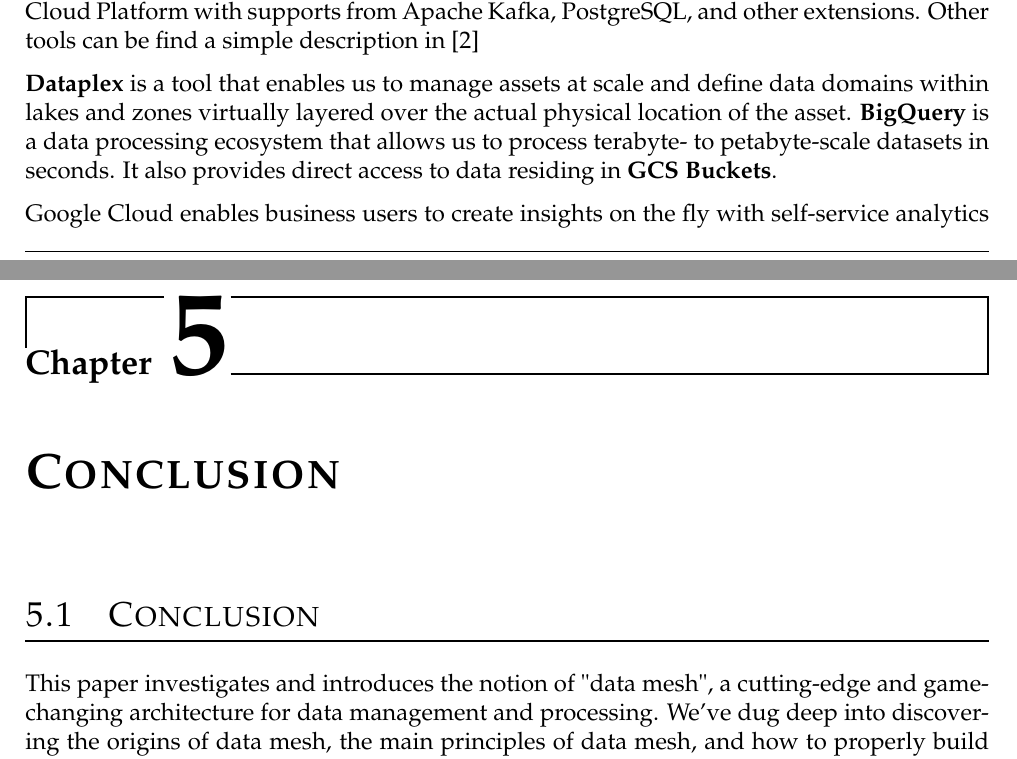
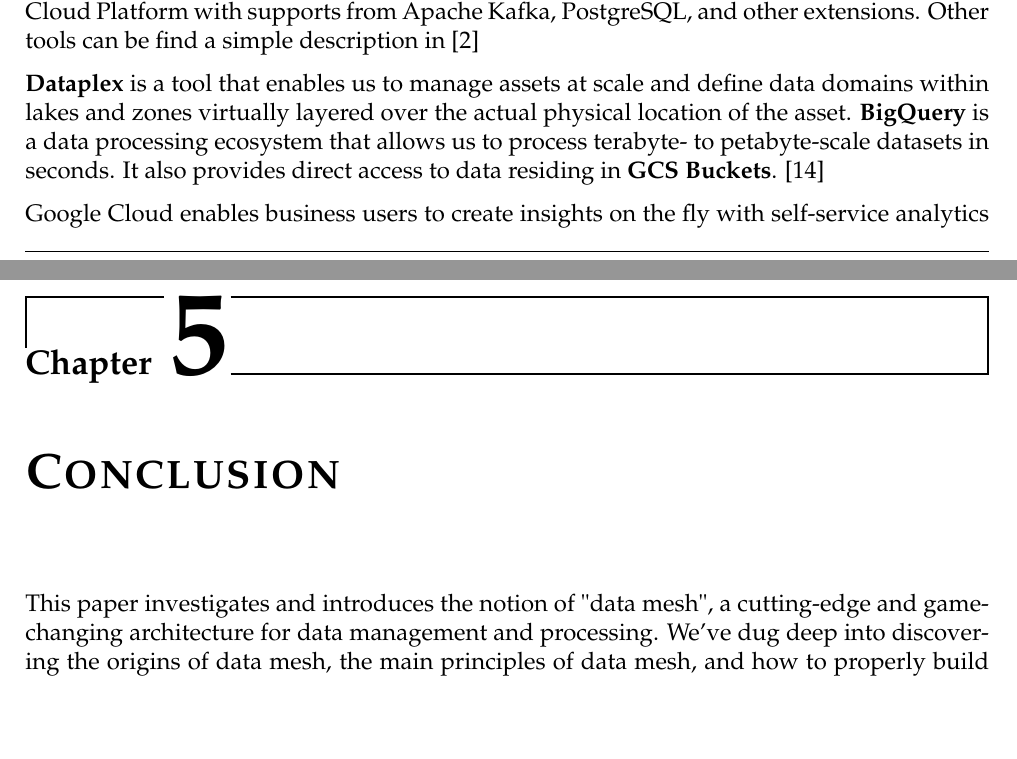
Before and after one commit to ngocminhta/DataMeshReport, a LaTeX thesis (Report/Viettel Mini-project Report.tex): two parts of pages 37 and 42 of 43, joined at a grey line, cut so that both start at the same text, the shorter picture padded with empty space. Compiled offline with pdfLaTeX.

Commit message:
15-final1

```diff
--- a/Report/Viettel Mini-project Report.tex
+++ b/Report/Viettel Mini-project Report.tex
@@ -981,7 +981,7 @@
 	\end{framed}
 \end{figure}
 
-\textbf{Dataplex} is a tool that enables us to manage assets at scale and define data domains within lakes and zones virtually layered over the actual physical location of the asset. \textbf{BigQuery} is a data processing ecosystem that allows us to process terabyte- to petabyte-scale datasets in seconds. It also provides direct access to data residing in \textbf{GCS Buckets}.
+\textbf{Dataplex} is a tool that enables us to manage assets at scale and define data domains within lakes and zones virtually layered over the actual physical location of the asset. \textbf{BigQuery} is a data processing ecosystem that allows us to process terabyte- to petabyte-scale datasets in seconds. It also provides direct access to data residing in \textbf{GCS Buckets}. \cite{gcloud}
 
 Google Cloud enables business users to create insights on the fly with self-service analytics using familiar tools such as SQL or BI. The flexible, on-demand compute power of BigQuery means that ad hoc analysis does not compete with scheduled reporting. We can focus valuable engineering bandwidth on developing data into strategic assets for our organization, in turn allowing our business users to focus on generating business value from this data. Figure \ref{GCPDataMesh} is one example of how Google Cloud might offer a serverless and integrated analytics architecture.
 
@@ -1047,7 +1047,6 @@
 \end{figure}
 
 \chapter{Conclusion}
-\section{Conclusion}
 This paper investigates and introduces the notion of "data mesh", a cutting-edge and game-changing architecture for data management and processing. We've dug deep into discovering the origins of data mesh, the main principles of data mesh, and how to properly build the data product, the fundamental component that makes up the data mesh. Data Mesh is a distributed and flexible data management approach in which domains are responsible for creating and distributing data in the form of data products. In addition, the paper recommends a few technologies to aid in the deployment of a data mesh architecture in the company.
 
 Because data mesh is a relatively new concept, additional study and testing are required before it can be properly implemented. To change the way the entire organization runs, its culture, and its architecture, a significant amount of effort is required. Furthermore, the provision of infrastructure and the development of supporting technologies are important factors in being able to use Data Mesh. However, once the data mesh is in place, the benefits significantly surpass the initial challenges. With dedication and concentration, Data Mesh can be a significant step forward in data mining and application in the present digital era.
```
Also changed, not shown: Report/Viettel Mini-project Report.bbl, 5 other files.
